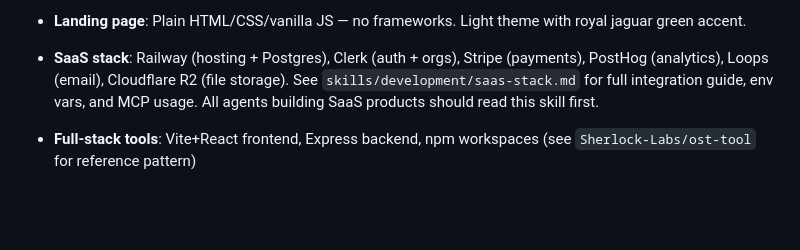
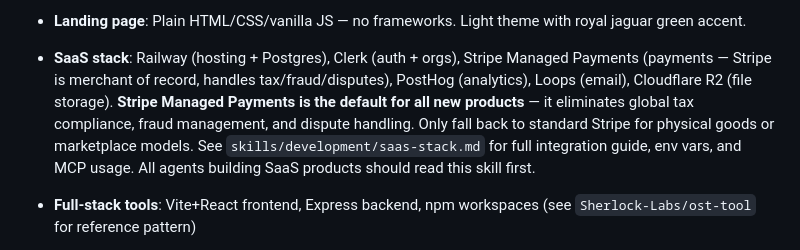
Before and after one commit to Sherlock-Labs/teamhq, a Markdown page: CLAUDE.md, the part around the change. Rendered like a GitHub page; blank space fills up the shorter version.

```diff
--- a/CLAUDE.md
+++ b/CLAUDE.md
@@ -169,7 +169,7 @@ Each step produces a doc in `docs/` that downstream agents read. Don't skip step
   - **API:** Use `PUT /api/projects/:id/work-items` with the full work items array. Read current items first with `GET /api/projects/:id/work-items` to avoid overwriting others' changes.
   - **Thomas (PM)** is responsible for creating the initial work items when scoping a project. Other agents update status and add items as they work.
 - **Landing page**: Plain HTML/CSS/vanilla JS — no frameworks. Light theme with royal jaguar green accent.
-- **SaaS stack**: Railway (hosting + Postgres), Clerk (auth + orgs), Stripe (payments), PostHog (analytics), Loops (email), Cloudflare R2 (file storage). See `skills/development/saas-stack.md` for full integration guide, env vars, and MCP usage. All agents building SaaS products should read this skill first.
+- **SaaS stack**: Railway (hosting + Postgres), Clerk (auth + orgs), Stripe Managed Payments (payments — Stripe is merchant of record, handles tax/fraud/disputes), PostHog (analytics), Loops (email), Cloudflare R2 (file storage). **Stripe Managed Payments is the default for all new products** — it eliminates global tax compliance, fraud management, and dispute handling. Only fall back to standard Stripe for physical goods or marketplace models. See `skills/development/saas-stack.md` for full integration guide, env vars, and MCP usage. All agents building SaaS products should read this skill first.
 - **Full-stack tools**: Vite+React frontend, Express backend, npm workspaces (see `Sherlock-Labs/ost-tool` for reference pattern)
 - **Architecture Decision Records**: Cross-project technical decisions are documented in `docs/adrs/`. See `docs/adrs/README.md` for the index.
 - **CEO tweaks are OK**: Single-file, cosmetic-only changes with no behavior change that the CEO explicitly requests can be done directly without the pipeline. If it affects design tokens, give Robert a heads-up.
```
Also changed, not shown: skills/development/saas-stack.md (+25 -10 lines).
